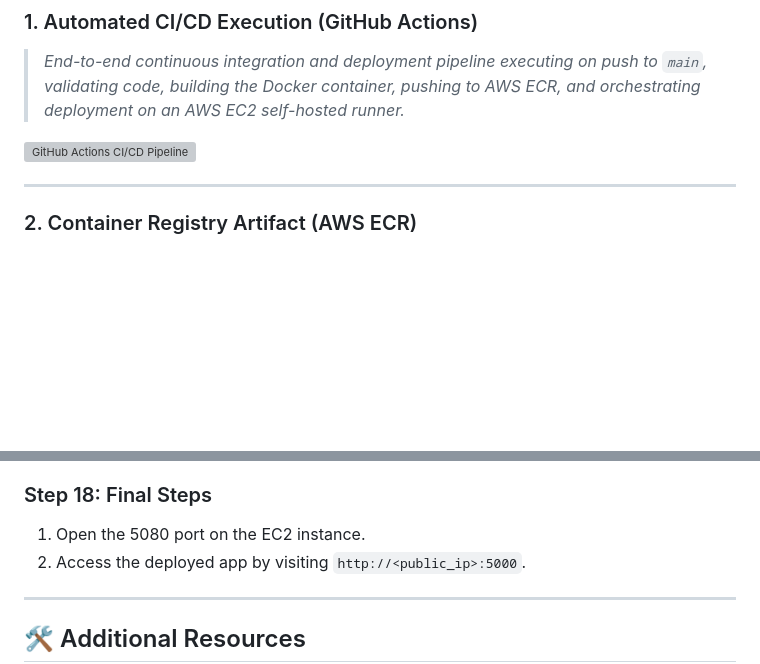
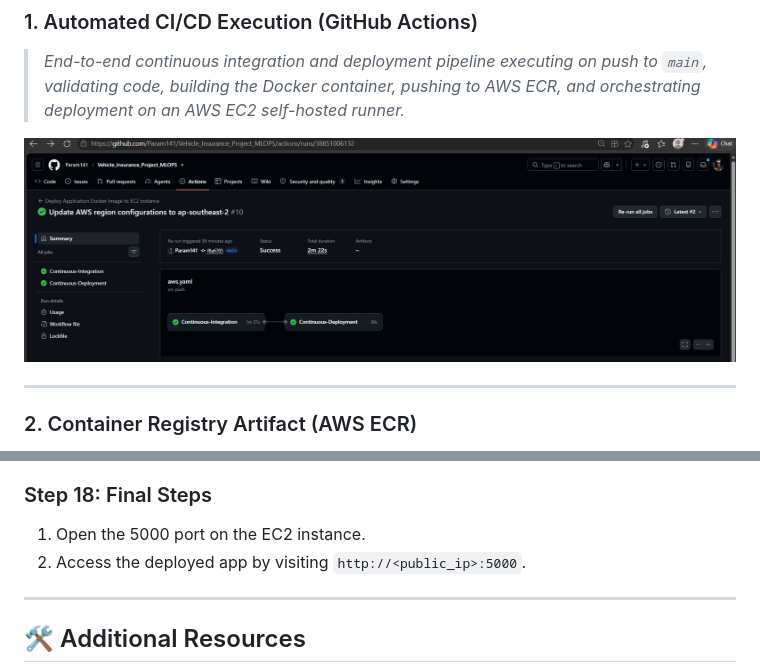
Before and after one commit to Param141/Vehicle_Insurance_Project_MLOPS, a Markdown page: README.md, 2 parts joined by grey strips. GitHub-like rendering; blank space fills up the shorter version; grey boxes are pictures that could not be loaded.

Commit message:
Fix image path and update EC2 port number
Corrected image path and updated port number for EC2 instance.

```diff
--- a/README.md
+++ b/README.md
@@ -32,7 +32,7 @@ Welcome to this MLOps project, designed to demonstrate a robust pipeline for man
 ### 1. Automated CI/CD Execution (GitHub Actions)
 > *End-to-end continuous integration and deployment pipeline executing on push to `main`, validating code, building the Docker container, pushing to AWS ECR, and orchestrating deployment on an AWS EC2 self-hosted runner.*
 
-![GitHub Actions CI/CD Pipeline](images/CI_CD_pipeline%20.png)
+![GitHub Actions CI/CD Pipeline](images/CI_CD_pipeline.png)
 
 ---
 
@@ -170,7 +170,7 @@ Welcome to this MLOps project, designed to demonstrate a robust pipeline for man
 3. Connect EC2 as a self-hosted runner on GitHub.
 
 ### Step 18: Final Steps
-1. Open the 5080 port on the EC2 instance.
+1. Open the 5000 port on the EC2 instance.
 2. Access the deployed app by visiting `http://<public_ip>:5000`.
 
 ---
```
